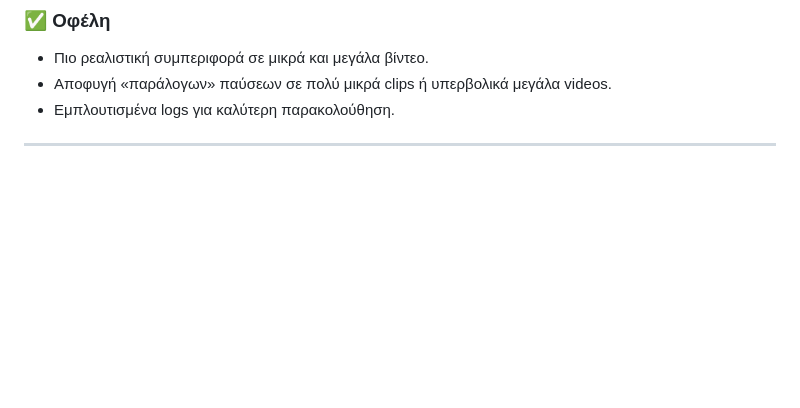
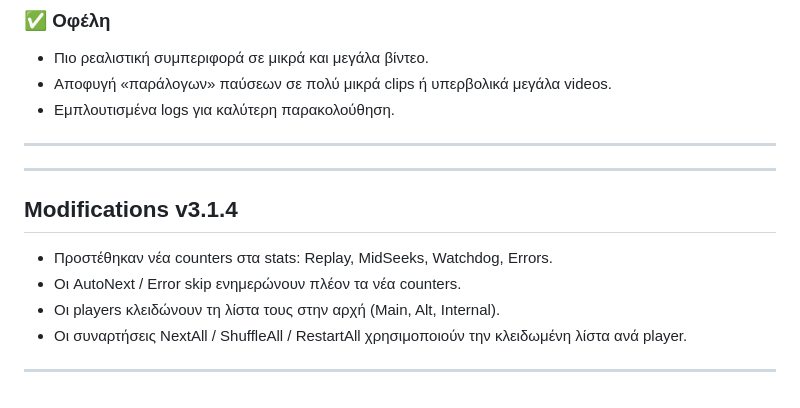
Before and after one commit to DeadManWalkingTO/ActiveViewer, a Markdown page: README.md, the part around the change. GitHub-like rendering; blank space fills up the shorter version.

```diff
--- a/README.md
+++ b/README.md
@@ -219,3 +219,12 @@ flowchart TD
 - Εμπλουτισμένα logs για καλύτερη παρακολούθηση.
 
 ---
+---
+
+## Modifications v3.1.4
+- Προστέθηκαν νέα counters στα stats: Replay, MidSeeks, Watchdog, Errors.
+- Οι AutoNext / Error skip ενημερώνουν πλέον τα νέα counters.
+- Οι players κλειδώνουν τη λίστα τους στην αρχή (Main, Alt, Internal).
+- Οι συναρτήσεις NextAll / ShuffleAll / RestartAll χρησιμοποιούν την κλειδωμένη λίστα ανά player.
+
+---
```
